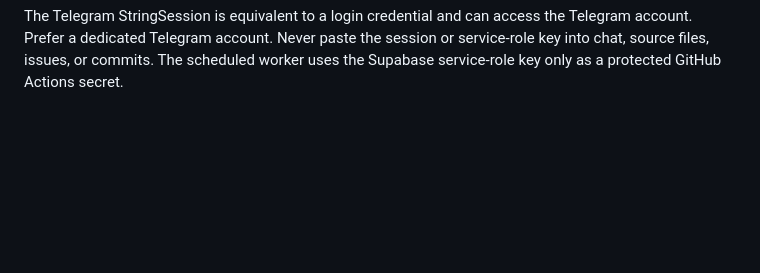
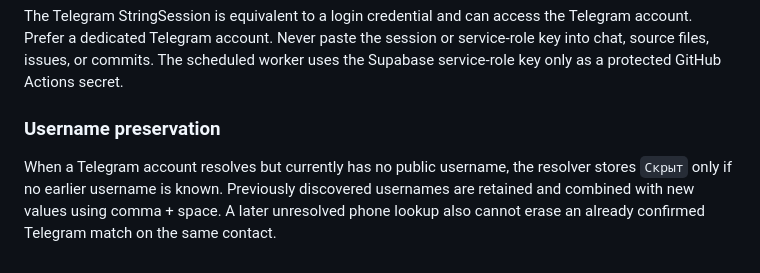
Before and after one commit to drvladcepeche-maker/contacts, a Markdown page: server/telegram-worker/README.md, the part around the change. GitHub-like rendering; blank space fills up the shorter version.

Commit message:
Document Telegram username preservation semantics

```diff
--- a/server/telegram-worker/README.md
+++ b/server/telegram-worker/README.md
@@ -60,3 +60,7 @@ The resolver can also run as a scheduled, checkpointed GitHub Actions job; this
 4. The scheduled workflow processes up to 250 phone candidates per run, saves progress, and resumes on a later run. It runs every five minutes when enabled.
 
 The Telegram StringSession is equivalent to a login credential and can access the Telegram account. Prefer a dedicated Telegram account. Never paste the session or service-role key into chat, source files, issues, or commits. The scheduled worker uses the Supabase service-role key only as a protected GitHub Actions secret.
+
+### Username preservation
+
+When a Telegram account resolves but currently has no public username, the resolver stores `Скрыт` only if no earlier username is known. Previously discovered usernames are retained and combined with new values using comma + space. A later unresolved phone lookup also cannot erase an already confirmed Telegram match on the same contact.
```
